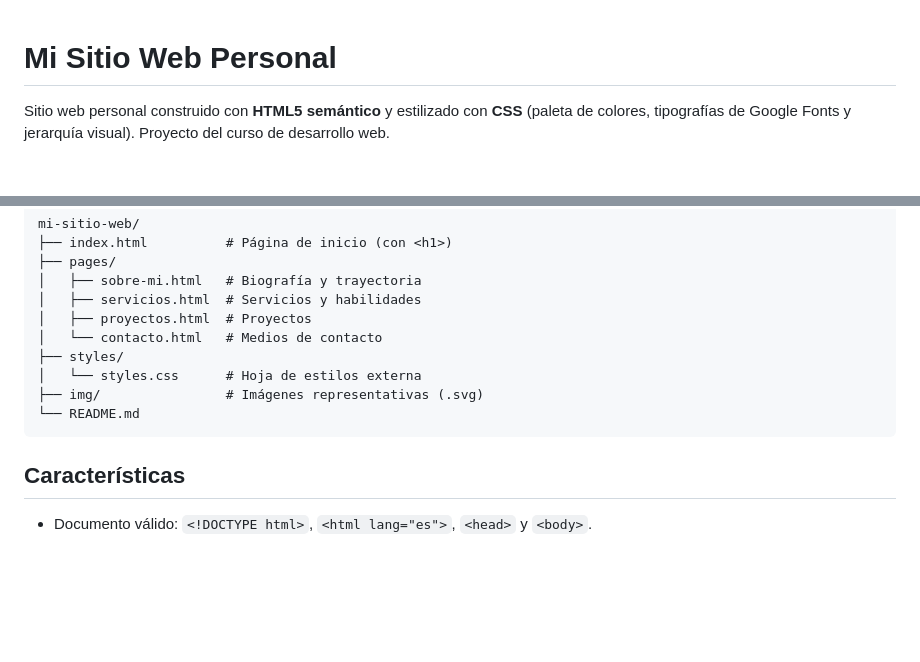
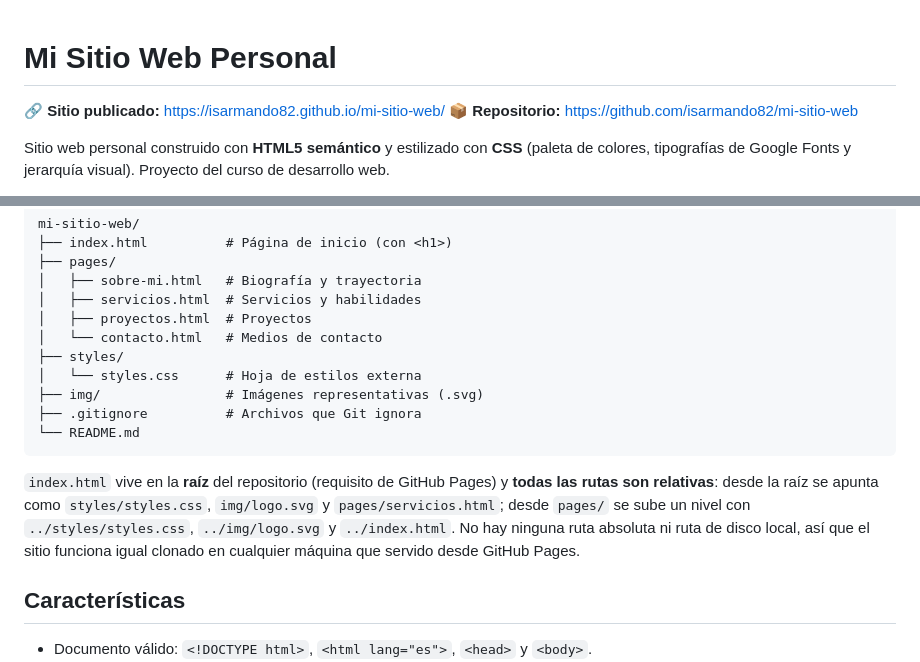
Before and after one commit to isarmando82/mi-sitio-web, a Markdown page: README.md, 2 parts joined by grey strips. Drawn GitHub-style; blank space fills up the shorter version.

Commit message:
docs: documentar rutas relativas, flujo de Git y sitio publicado en GitHub Pages

````diff
--- a/README.md
+++ b/README.md
@@ -1,4 +1,7 @@
 # Mi Sitio Web Personal
+
+🔗 **Sitio publicado:** https://isarmando82.github.io/mi-sitio-web/
+📦 **Repositorio:** https://github.com/isarmando82/mi-sitio-web
 
 Sitio web personal construido con **HTML5 semántico** y estilizado con **CSS**
 (paleta de colores, tipografías de Google Fonts y jerarquía visual). Proyecto del
@@ -21,8 +24,16 @@ mi-sitio-web/
 ├── styles/
 │   └── styles.css      # Hoja de estilos externa
 ├── img/                # Imágenes representativas (.svg)
+├── .gitignore          # Archivos que Git ignora
 └── README.md
 ```
+
+`index.html` vive en la **raíz** del repositorio (requisito de GitHub Pages) y
+**todas las rutas son relativas**: desde la raíz se apunta como
+`styles/styles.css`, `img/logo.svg` y `pages/servicios.html`; desde `pages/` se
+sube un nivel con `../styles/styles.css`, `../img/logo.svg` y `../index.html`.
+No hay ninguna ruta absoluta ni ruta de disco local, así que el sitio funciona
+igual clonado en cualquier máquina que servido desde GitHub Pages.
 
 ## Características
 
````
Also changed, not shown: other parts of README.md (+77 -1 lines).
